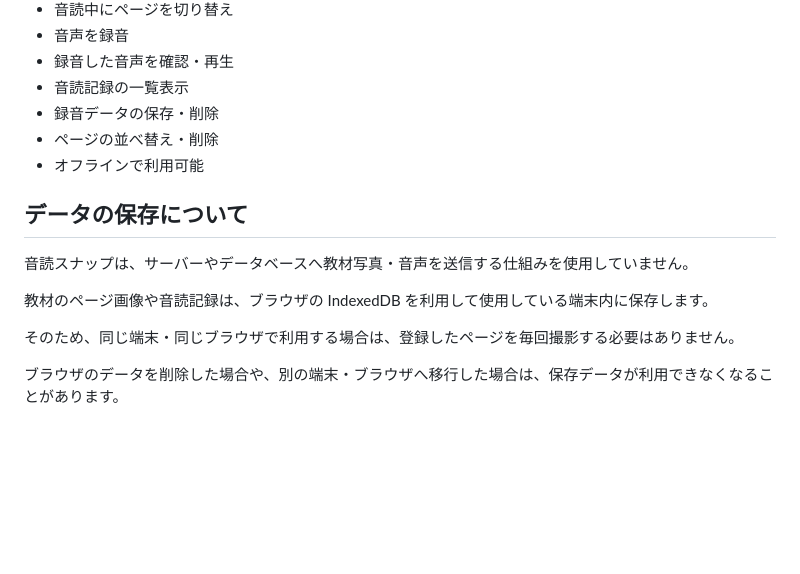
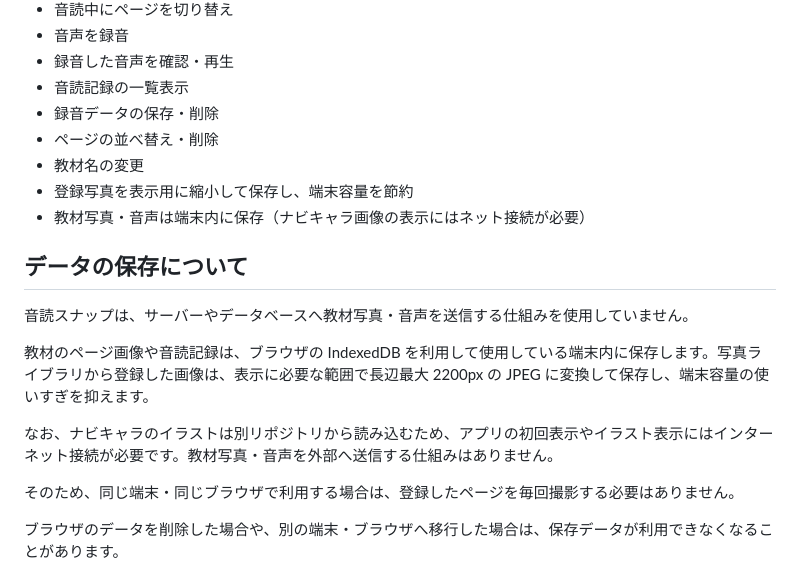
Before and after one commit to TT-sensei/ondoku, a Markdown page: README.md, the part around the change. Drawn GitHub-style; blank space fills up the shorter version.

Commit message:
Clarify local storage and image handling

```diff
--- a/README.md
+++ b/README.md
@@ -23,13 +23,17 @@
 - 音読記録の一覧表示
 - 録音データの保存・削除
 - ページの並べ替え・削除
-- オフラインで利用可能
+- 教材名の変更
+- 登録写真を表示用に縮小して保存し、端末容量を節約
+- 教材写真・音声は端末内に保存（ナビキャラ画像の表示にはネット接続が必要）
 
 ## データの保存について
 
 音読スナップは、サーバーやデータベースへ教材写真・音声を送信する仕組みを使用していません。
 
-教材のページ画像や音読記録は、ブラウザの IndexedDB を利用して使用している端末内に保存します。
+教材のページ画像や音読記録は、ブラウザの IndexedDB を利用して使用している端末内に保存します。写真ライブラリから登録した画像は、表示に必要な範囲で長辺最大 2200px の JPEG に変換して保存し、端末容量の使いすぎを抑えます。
+
+なお、ナビキャラのイラストは別リポジトリから読み込むため、アプリの初回表示やイラスト表示にはインターネット接続が必要です。教材写真・音声を外部へ送信する仕組みはありません。
 
 そのため、同じ端末・同じブラウザで利用する場合は、登録したページを毎回撮影する必要はありません。
 
```
